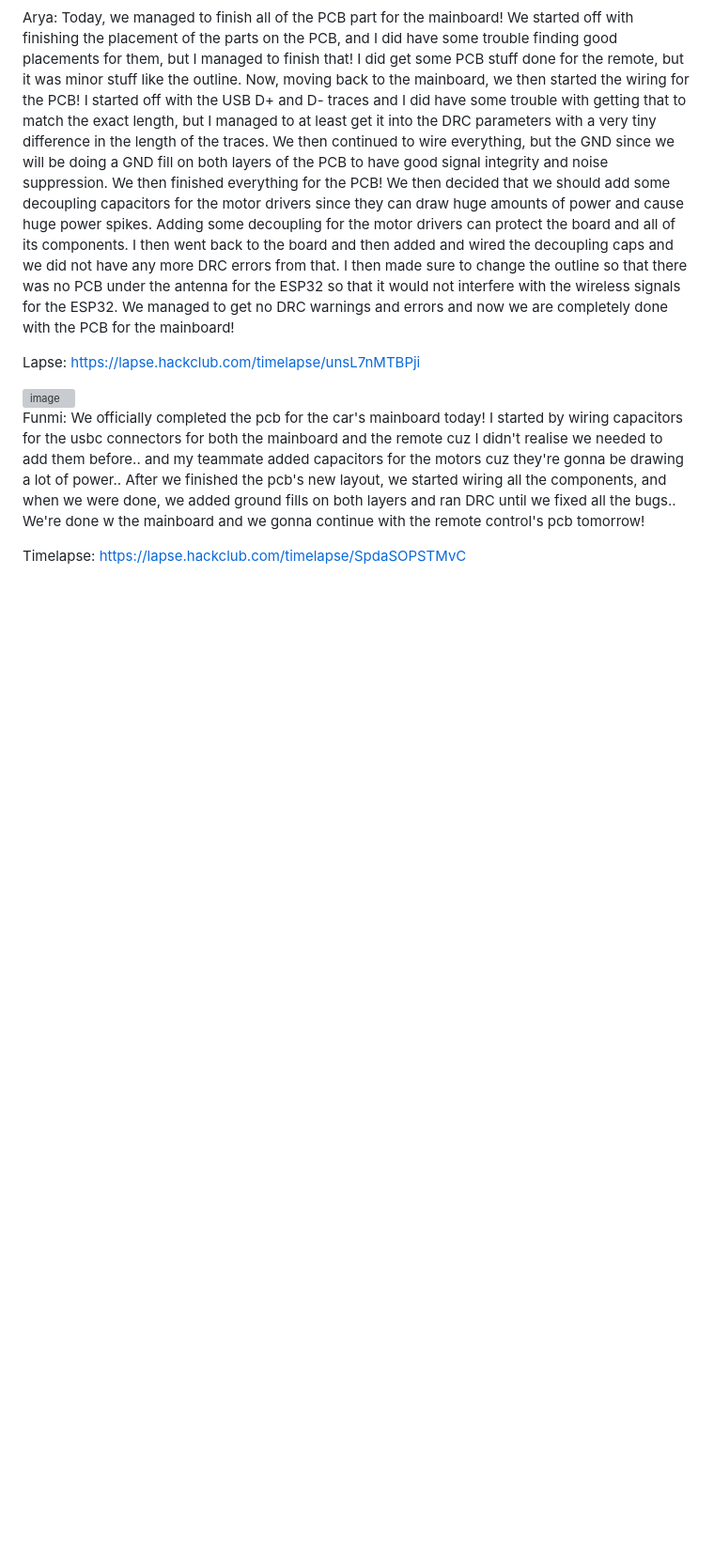
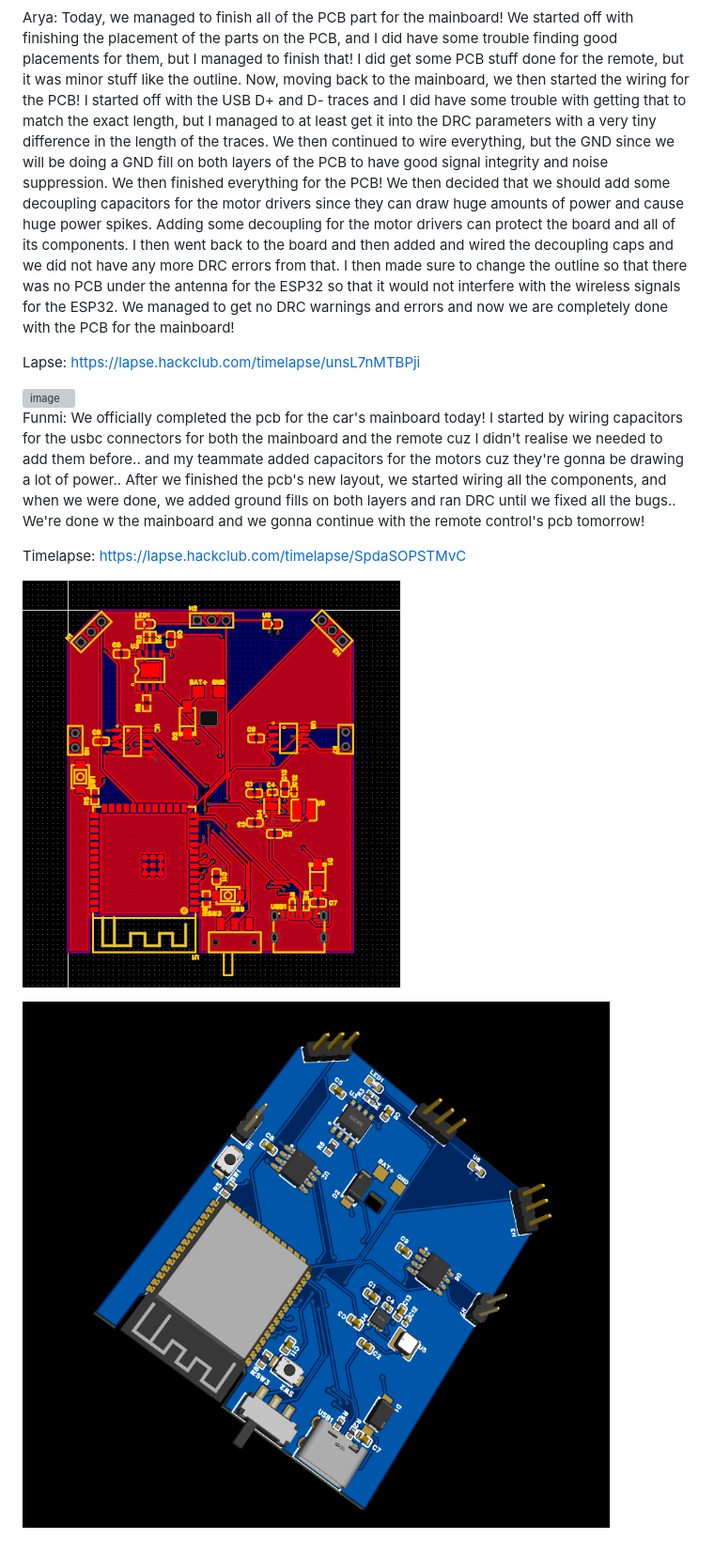
Before and after one commit to Dee-24r/sprint, a Markdown page: journal.md, the part around the change. Shown at 94% size. GitHub-like rendering; pictures changed too: images/complete_mainboard_pcb.png (added), images/mainboard_3d_pcb.png (added); blank space fills up the shorter version; grey boxes are pictures that could not be loaded.

Commit message:
images 12th journal funmi

```diff
--- a/journal.md
+++ b/journal.md
@@ -124,3 +124,7 @@ Lapse: https://lapse.hackclub.com/timelapse/unsL7nMTBPji
 Funmi: We officially completed the pcb for the car's mainboard today! I started by wiring capacitors for the usbc connectors for both the mainboard and the remote cuz I didn't realise we needed to add them before.. and my teammate added capacitors for the motors cuz they're gonna be drawing a lot of power.. After we finished the pcb's new layout, we started wiring all the components, and when we were done, we added ground fills on both layers and ran DRC until we fixed all the bugs.. We're done w the mainboard and we gonna continue with the remote control's pcb tomorrow!
 
 Timelapse: https://lapse.hackclub.com/timelapse/SpdaSOPSTMvC
+
+![alt text](images/complete_mainboard_pcb.png)
+
+![alt text](images/mainboard_3d_pcb.png)
```
